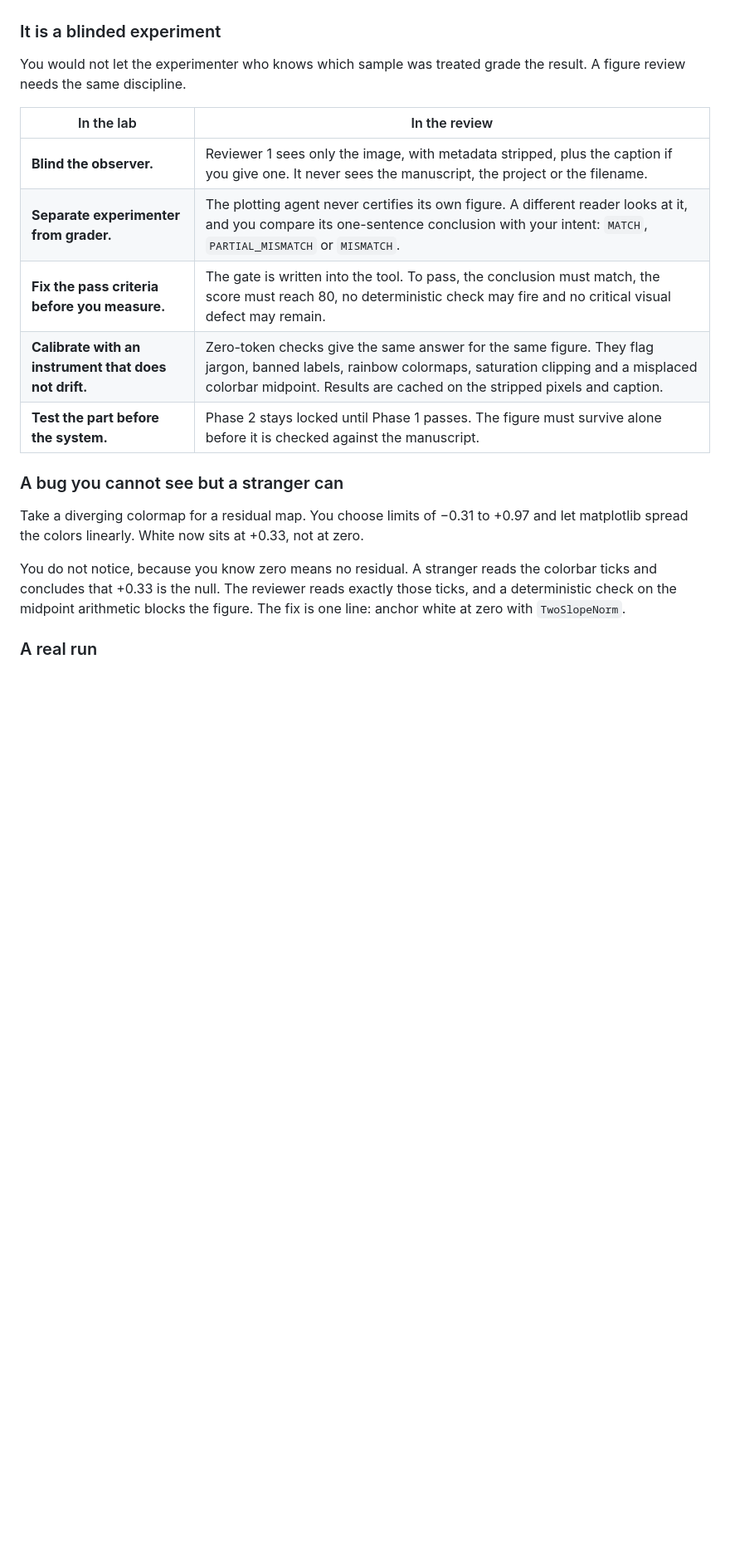
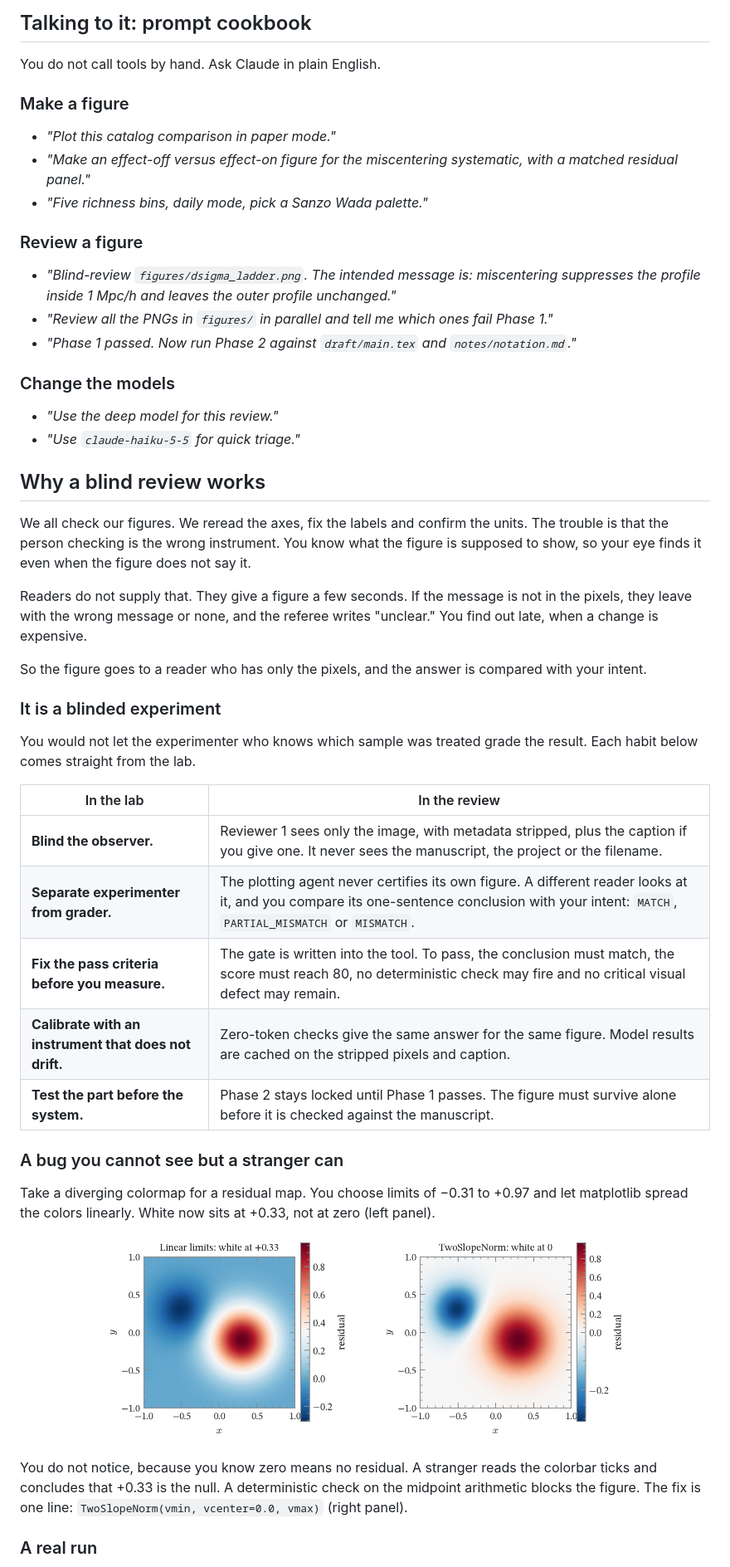
Before and after one commit to estevesjh/astro-jolie-plot, a Markdown page: README.md, the part around one of its changes. Shown at 83% size. GitHub-like rendering; pictures changed too: docs/images/colorbar_midpoint.png (added); blank space fills up the shorter version.

```diff
--- a/README.md
+++ b/README.md
@@ -19,21 +98,53 @@ So hand the figure to a reader who has only the pixels, and ask what it shows. T
+## Talking to it: prompt cookbook
+
+You do not call tools by hand. Ask Claude in plain English.
+
+### Make a figure
+
+- *"Plot this catalog comparison in paper mode."*
+- *"Make an effect-off versus effect-on figure for the miscentering systematic, with a matched residual panel."*
+- *"Five richness bins, daily mode, pick a Sanzo Wada palette."*
+
+### Review a figure
+
+- *"Blind-review `figures/dsigma_ladder.png`. The intended message is: miscentering suppresses the profile inside 1 Mpc/h and leaves the outer profile unchanged."*
+- *"Review all the PNGs in `figures/` in parallel and tell me which ones fail Phase 1."*
+- *"Phase 1 passed. Now run Phase 2 against `draft/main.tex` and `notes/notation.md`."*
+
+### Change the models
+
+- *"Use the deep model for this review."*
+- *"Use `claude-haiku-5-5` for quick triage."*
+
+## Why a blind review works
+
+We all check our figures. We reread the axes, fix the labels and confirm the units. The trouble is that the person checking is the wrong instrument. You know what the figure is supposed to show, so your eye finds it even when the figure does not say it.
+
+Readers do not supply that. They give a figure a few seconds. If the message is not in the pixels, they leave with the wrong message or none, and the referee writes "unclear." You find out late, when a change is expensive.
+
+So the figure goes to a reader who has only the pixels, and the answer is compared with your intent.
 
 ### It is a blinded experiment
 
-You would not let the experimenter who knows which sample was treated grade the result. A figure review needs the same discipline.
+You would not let the experimenter who knows which sample was treated grade the result. Each habit below comes straight from the lab.
 
 | In the lab | In the review |
 |---|---|
 | **Blind the observer.** | Reviewer 1 sees only the image, with metadata stripped, plus the caption if you give one. It never sees the manuscript, the project or the filename. |
 | **Separate experimenter from grader.** | The plotting agent never certifies its own figure. A different reader looks at it, and you compare its one-sentence conclusion with your intent: `MATCH`, `PARTIAL_MISMATCH` or `MISMATCH`. |
 | **Fix the pass criteria before you measure.** | The gate is written into the tool. To pass, the conclusion must match, the score must reach 80, no deterministic check may fire and no critical visual defect may remain. |
-| **Calibrate with an instrument that does not drift.** | Zero-token checks give the same answer for the same figure. They flag jargon, banned labels, rainbow colormaps, saturation clipping and a misplaced colorbar midpoint. Results are cached on the stripped pixels and caption. |
+| **Calibrate with an instrument that does not drift.** | Zero-token checks give the same answer for the same figure. Model results are cached on the stripped pixels and caption. |
 | **Test the part before the system.** | Phase 2 stays locked until Phase 1 passes. The figure must survive alone before it is checked against the manuscript. |
 
 ### A bug you cannot see but a stranger can
 
-Take a diverging colormap for a residual map. You choose limits of −0.31 to +0.97 and let matplotlib spread the colors linearly. White now sits at +0.33, not at zero.
+Take a diverging colormap for a residual map. You choose limits of −0.31 to +0.97 and let matplotlib spread the colors linearly. White now sits at +0.33, not at zero (left panel).
 
-You do not notice, because you know zero means no residual. A stranger reads the colorbar ticks and concludes that +0.33 is the null. The reviewer reads exactly those ticks, and a deterministic check on the midpoint arithmetic blocks the figure. The fix is one line: anchor white at zero with `TwoSlopeNorm`.
+<p align="center">
+  <img src="docs/images/colorbar_midpoint.png" alt="Left: linear limits put white at +0.33. Right: TwoSlopeNorm puts white at zero." width="640">
+</p>
+
+You do not notice, because you know zero means no residual. A stranger reads the colorbar ticks and concludes that +0.33 is the null. A deterministic check on the midpoint arithmetic blocks the figure. The fix is one line: `TwoSlopeNorm(vmin, vcenter=0.0, vmax)` (right panel).
 
 ### A real run
 
```
Also changed, not shown: other parts of README.md (+109 -60 lines), skills/astro-jolie-plot/SKILL.md (renamed from skills/plotting/SKILL.md, +2 -2 lines), docs/images/contours.png (added), docs/images/daily.png (added), docs/images/hist_scatter.png (added), docs/images/palettes.png (added), 6 other files.
